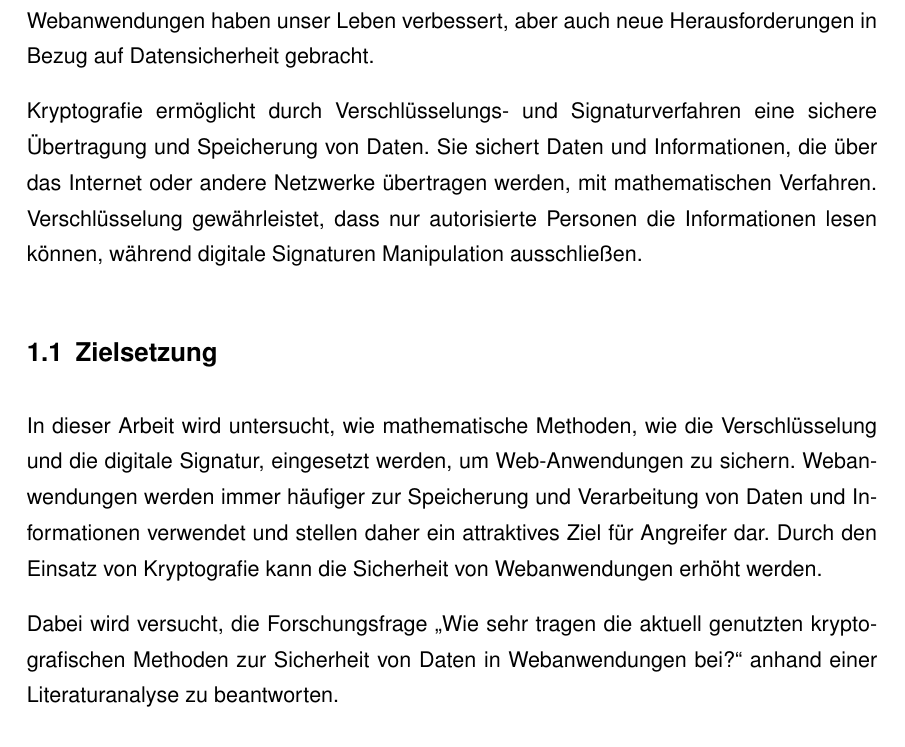
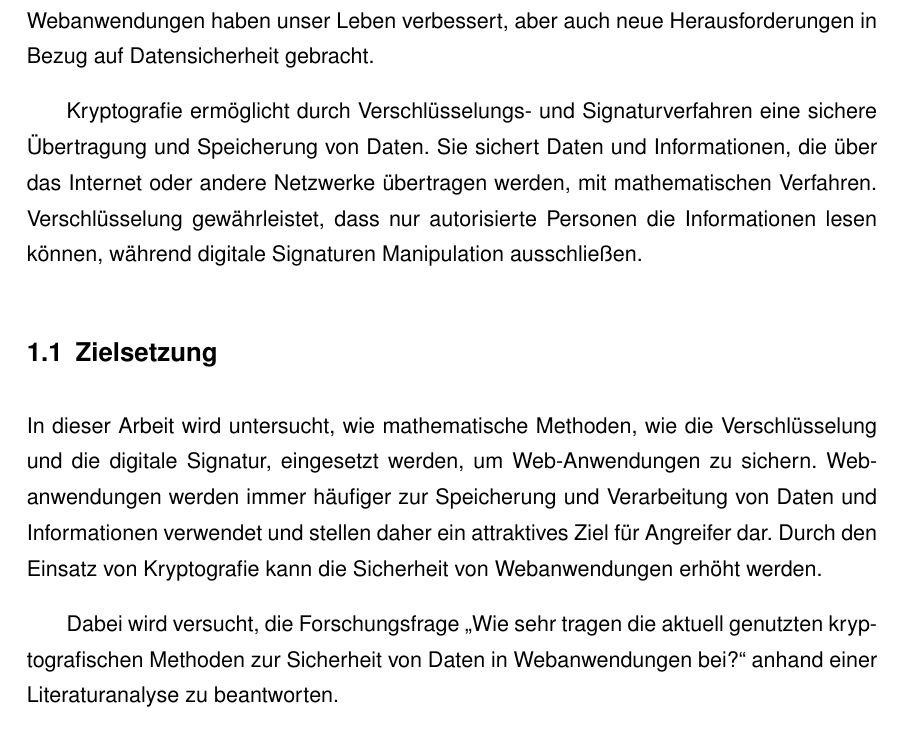
Before and after one commit to D4sK43nguru/SeminararbeitSoSe2023, a LaTeX thesis (thesis_main.tex): part of page 10 of 34, cut so that both start at the same text. Compiled offline with pdfLaTeX.

Commit message:
:wrench: Update babel config to ngerman

```diff
--- a/thesis_main.tex
+++ b/thesis_main.tex
@@ -22,7 +22,7 @@
 %-----------------------------------
 \input{skripte/meta}
 
-\usepackage[german]{babel}
+\usepackage[ngerman]{babel}
 \usepackage[utf8]{luainputenc}
 \usepackage[utf8]{inputenc}
 \usepackage[babel,german=quotes]{csquotes}
@@ -375,9 +375,9 @@
 % Formelverzeichnis
 %-----------------------------------
 
-\usepackage{float}
 \floatstyle{plaintop}
 \restylefloat{table}
+\justifying
 
 %TC:ignore
 %-----------------------------------
```
